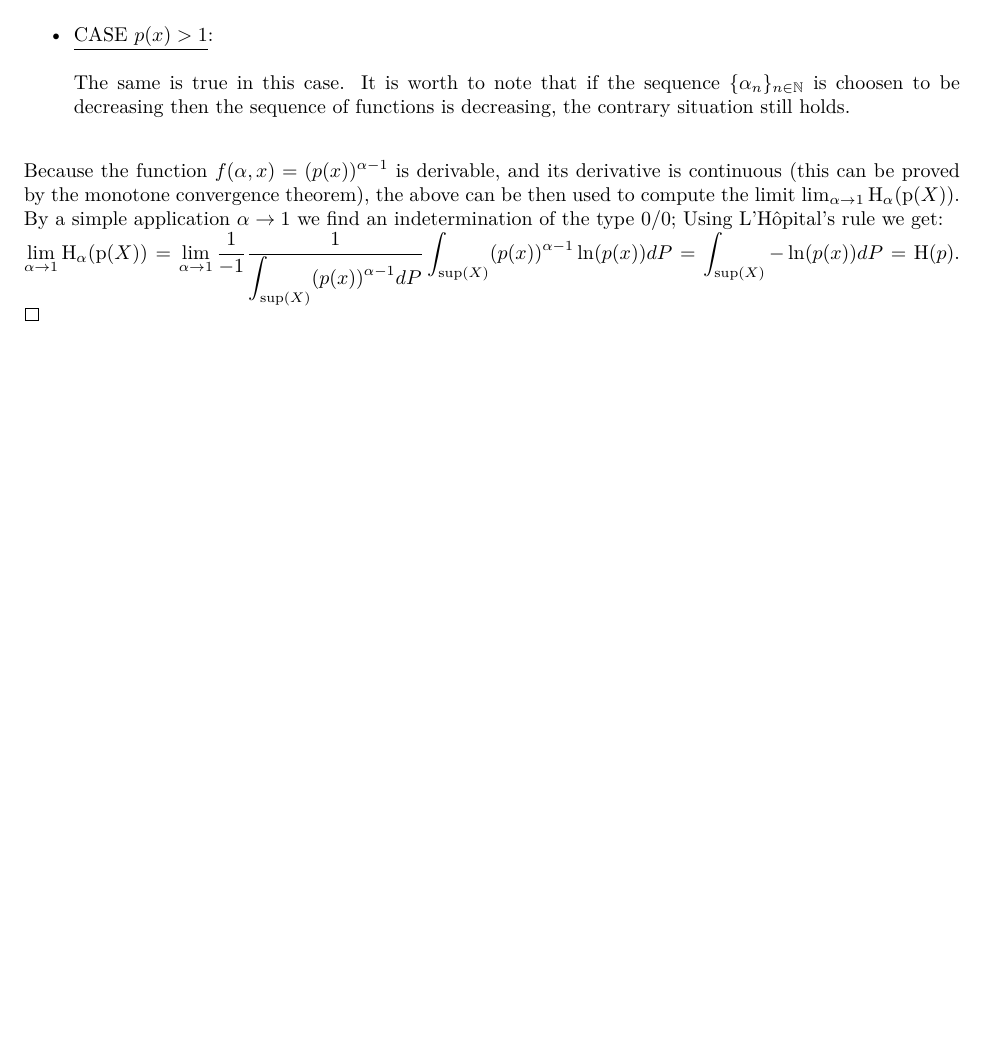
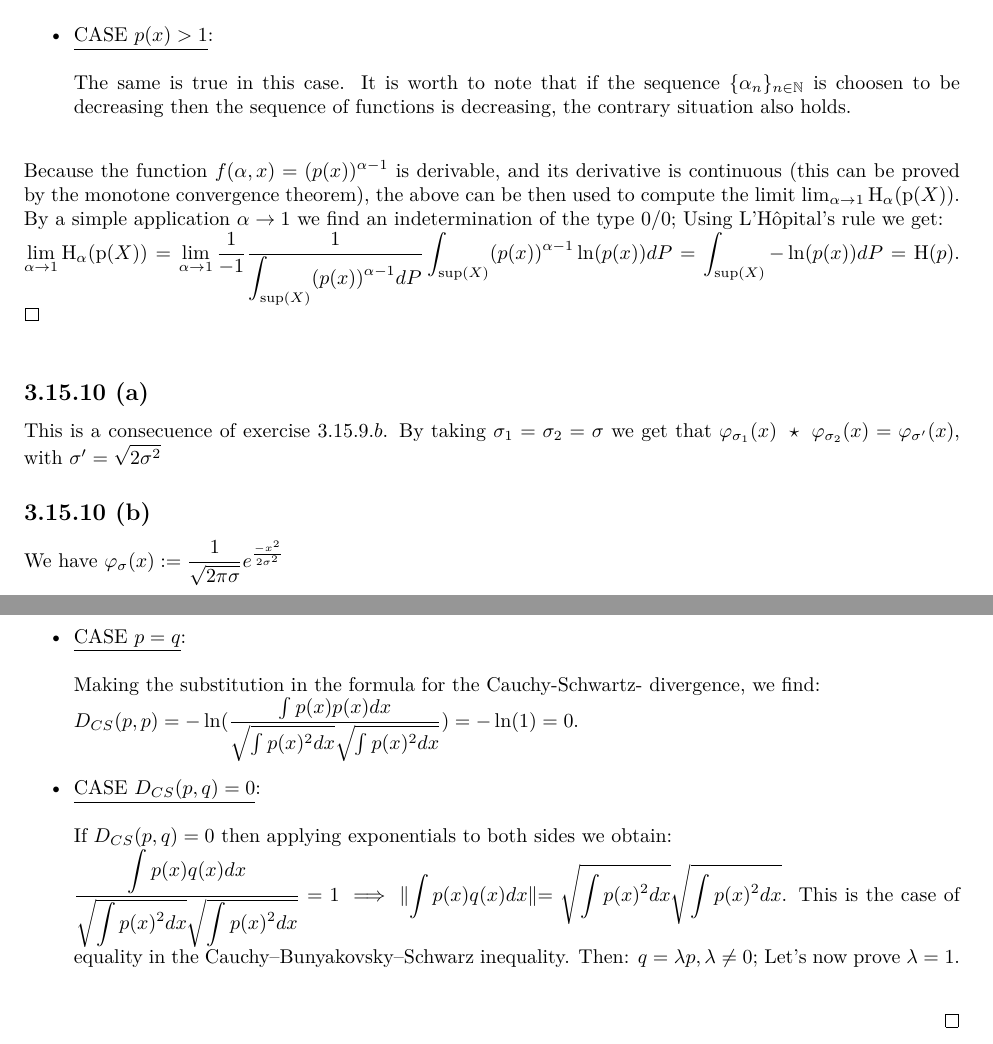
Before and after one commit to EAbarmel97/Deep-Learning-Architectures, a LaTeX problem sheet (solutions/SEC03/exercises_3_15.tex): part of page 7 of 7 before the commit and two parts of pages 7 and 8 of 8 after it, the two joined at a grey line, cut so that both start at the same text, the shorter picture padded with empty space. Compiled offline with pdfLaTeX.

Commit message:
feat: ex 3.15.9.a solved, ex 3.15.9.b and 3.15.11.a in progress

```diff
--- a/solutions/SEC03/exercises_3_15.tex
+++ b/solutions/SEC03/exercises_3_15.tex
@@ -313,10 +313,30 @@ $I(\alpha) = \displaystyle\int_{\tiny \text{sup}(X)}(p(x))^{\alpha-1} d P$\newli
         $\lim_{k \to \infty} I(\alpha_k) = \displaystyle\lim_{k \to \infty} \int_{\tiny \text{sup}(X)}(p(x))^{\alpha_k-1} d P = \displaystyle\int_{\tiny \text{sup}(X)} \lim_{k \to \infty}(p(x))^{\alpha_k-1} d P  = I(\lim_{k \to \infty} \alpha_k) = \lim_{\alpha \to 1^{-}}I(\alpha) = 1$. This proves $I(\alpha)$ is left-continuous. \\\
         \item  \underline{CASE $p(x) > 1$}:\\
         \\
-        The same is true in this case. It is worth to note that if the sequence $\{\alpha_n\}_{n \in \mathbb{N}}$ is choosen to be decreasing then the sequence of functions is decreasing, the contrary situation still holds.\\
+        The same is true in this case. It is worth to note that if the sequence $\{\alpha_n\}_{n \in \mathbb{N}}$ is choosen to be decreasing then the sequence of functions is decreasing, the contrary situation also holds.\\
     \end{itemize}
     Because the function $f(\alpha,x) = (p(x))^{\alpha - 1}$ is derivable, and its derivative is continuous (this can be proved by the monotone convergence theorem), the above can be then used to compute the limit $\lim_{\alpha \to 1 }\text{H}_\alpha(\text{p}(X))$. By a simple
     application $\alpha \to 1$ we find an indetermination of the type $0/0$; Using L'Hôpital's rule we get:\\
-    $\displaystyle\lim_{\alpha \to 1 }\text{H}_\alpha(\text{p}(X)) =\displaystyle\lim_{\alpha \to 1}\frac{1}{-1}\frac{1}{\displaystyle\int_{\tiny \text{sup}(X)}(p(x))^{\alpha-1} d P}\int_{\tiny \text{sup}(X)}(p(x))^{\alpha-1} \ln(p(x)) d P = \displaystyle \int_{\tiny \text{sup}(X)}-\ln(p(x)) d P = \text{H}(p).$    %gpt suggested this to me:
+    $\displaystyle\lim_{\alpha \to 1 }\text{H}_\alpha(\text{p}(X)) =\displaystyle\lim_{\alpha \to 1}\frac{1}{-1}\frac{1}{\displaystyle\int_{\tiny \text{sup}(X)}(p(x))^{\alpha-1} d P}\int_{\tiny \text{sup}(X)}(p(x))^{\alpha-1} \ln(p(x)) d P = \displaystyle \int_{\tiny \text{sup}(X)}-\ln(p(x)) d P = \text{H}(p).$
+\end{proof}
+
+\subsection*{3.15.10 (a)}
+This is a consecuence of exercise $3.15.9.b$. By taking $\sigma_1 = \sigma_2 = \sigma$ we get that $\varphi_{\sigma_1}(x) \ \star \ \varphi_{\sigma_2}(x) = \varphi_{\sigma^\prime}(x)$, with $\sigma^\prime = \displaystyle\sqrt{2\sigma^2}$
+\subsection*{3.15.10 (b)}
+We have $\varphi_{\sigma}(x) := \displaystyle\frac{1}{\sqrt{2\pi\sigma}}e^{\frac{-x^2}{2\sigma^2}}$
+\subsection*{3.15.11 (a)}
+\begin{proof}
+    \begin{itemize}
+        \item \underline{CASE $p=q$}:\newline
+        \\
+        Making the substitution in the formula for the Cauchy-Schwartz- divergence, we find:\\
+        $D_{CS}(p,p) = -\ln(\displaystyle\frac{\int p(x) p(x) d x}{\sqrt{\int p(x)^2 d x } \sqrt{\int p(x)^2 d x }}) = - \ln(1) = 0.$
+        \item \underline{CASE $D_{CS}(p,q) = 0$}:\\
+        \\
+        If $D_{CS}(p,q) = 0$ then applying exponentials to both sides we obtain:\newline
+        $\displaystyle\frac{\displaystyle \int p(x) q(x) d x}{\sqrt{\displaystyle\int p(x)^2 d x } \sqrt{\displaystyle\int p(x)^2 d x }} = 1 \implies \lVert \displaystyle\int p(x) q(x) d x \lVert = \sqrt{\displaystyle \int p(x)^2 d x } \sqrt{\displaystyle \int p(x)^2 d x }$. This is the case of equality in
+        the Cauchy–Bunyakovsky–Schwarz inequality. Then: $q = \lambda p, \lambda \neq 0$; Let's now prove $\lambda = 1$.\\
+
+    \end{itemize}
 \end{proof}
 \end{document}
```
Also changed, not shown: solutions/SEC03/exercises_3_15.pdf, solutions/SEC03/exercises_3_15.tex (2 more changed lines).
